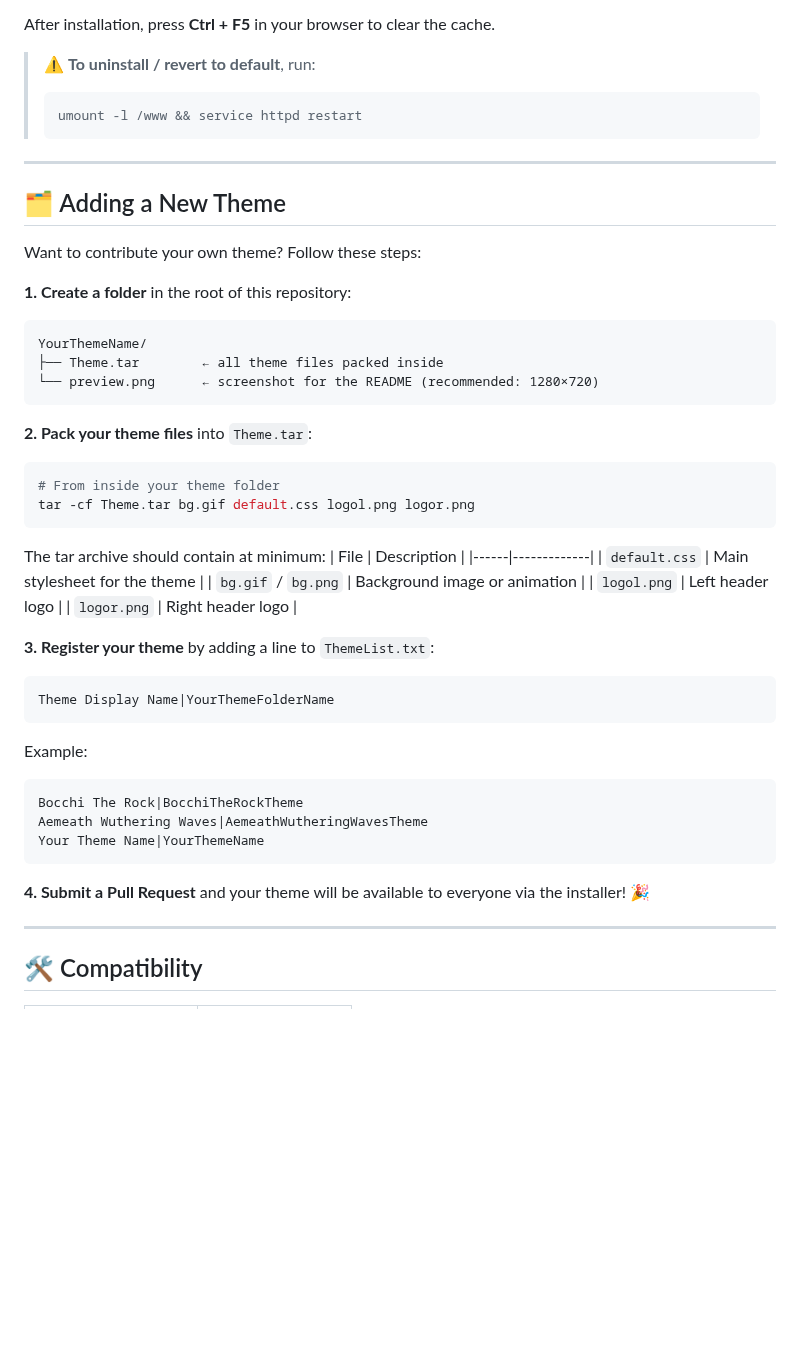
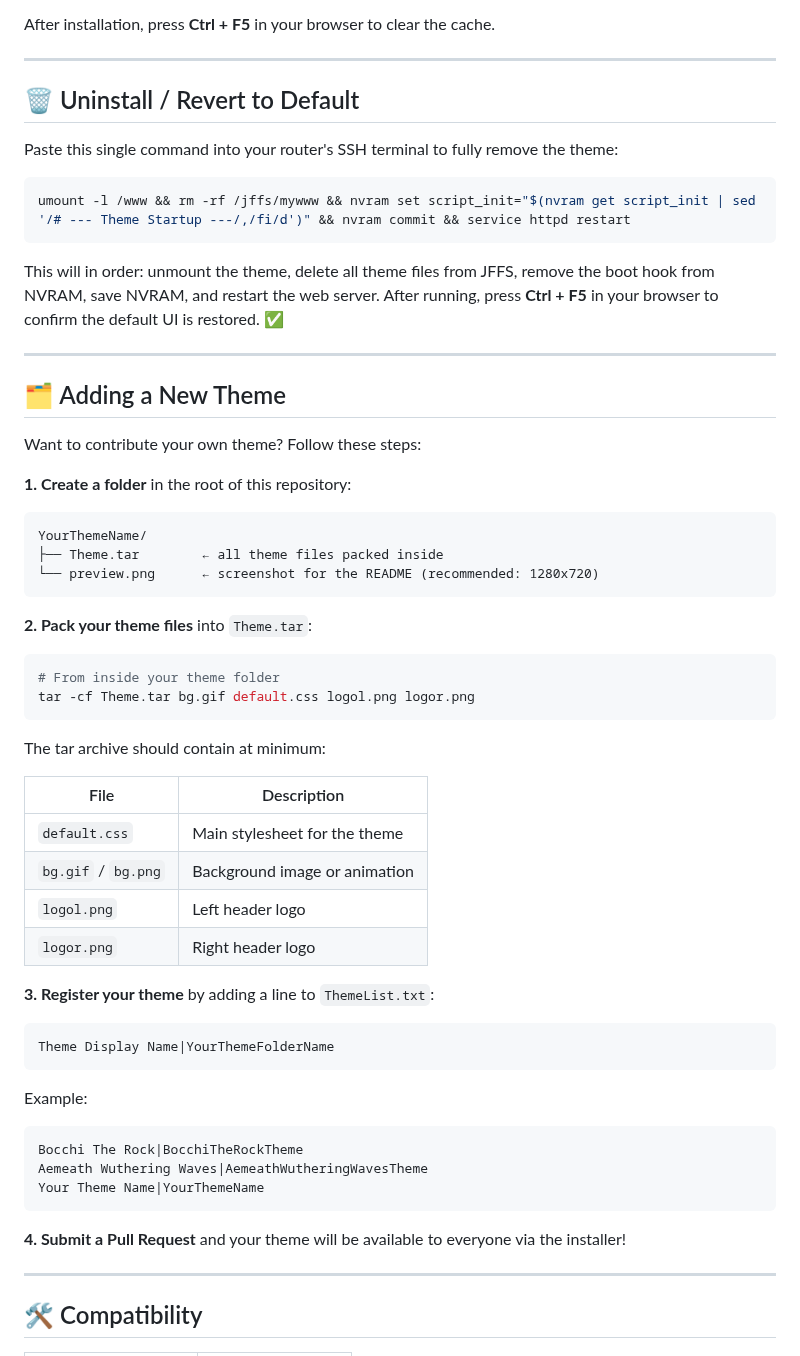
Before and after one commit to Lucrumae/Fresh-Tomato-Theme, a Markdown page: README.md, the part around the change. Drawn GitHub-style; blank space fills up the shorter version.

````diff
--- a/README.md
+++ b/README.md
@@ -49,10 +49,17 @@ The installer will:
 
 After installation, press **Ctrl + F5** in your browser to clear the cache.
 
-> ⚠️ **To uninstall / revert to default**, run:
-> ```sh
-> umount -l /www && service httpd restart
-> ```
+---
+
+## 🗑️ Uninstall / Revert to Default
+
+Paste this single command into your router's SSH terminal to fully remove the theme:
+
+```sh
+umount -l /www && rm -rf /jffs/mywww && nvram set script_init="$(nvram get script_init | sed '/# --- Theme Startup ---/,/fi/d')" && nvram commit && service httpd restart
+```
+
+This will in order: unmount the theme, delete all theme files from JFFS, remove the boot hook from NVRAM, save NVRAM, and restart the web server. After running, press **Ctrl + F5** in your browser to confirm the default UI is restored. ✅
 
 ---
 
@@ -64,7 +71,7 @@ Want to contribute your own theme? Follow these steps:
 ```
 YourThemeName/
 ├── Theme.tar        ← all theme files packed inside
-└── preview.png      ← screenshot for the README (recommended: 1280×720)
+└── preview.png      ← screenshot for the README (recommended: 1280x720)
 ```
 
 **2. Pack your theme files** into `Theme.tar`:
@@ -74,6 +81,7 @@ tar -cf Theme.tar bg.gif default.css logol.png logor.png
 ```
 
 The tar archive should contain at minimum:
+
 | File | Description |
 |------|-------------|
 | `default.css` | Main stylesheet for the theme |
@@ -93,7 +101,7 @@ Aemeath Wuthering Waves|AemeathWutheringWavesTheme
 Your Theme Name|YourThemeName
 ```
 
-**4. Submit a Pull Request** and your theme will be available to everyone via the installer! 🎉
+**4. Submit a Pull Request** and your theme will be available to everyone via the installer!
 
 ---
 
````
